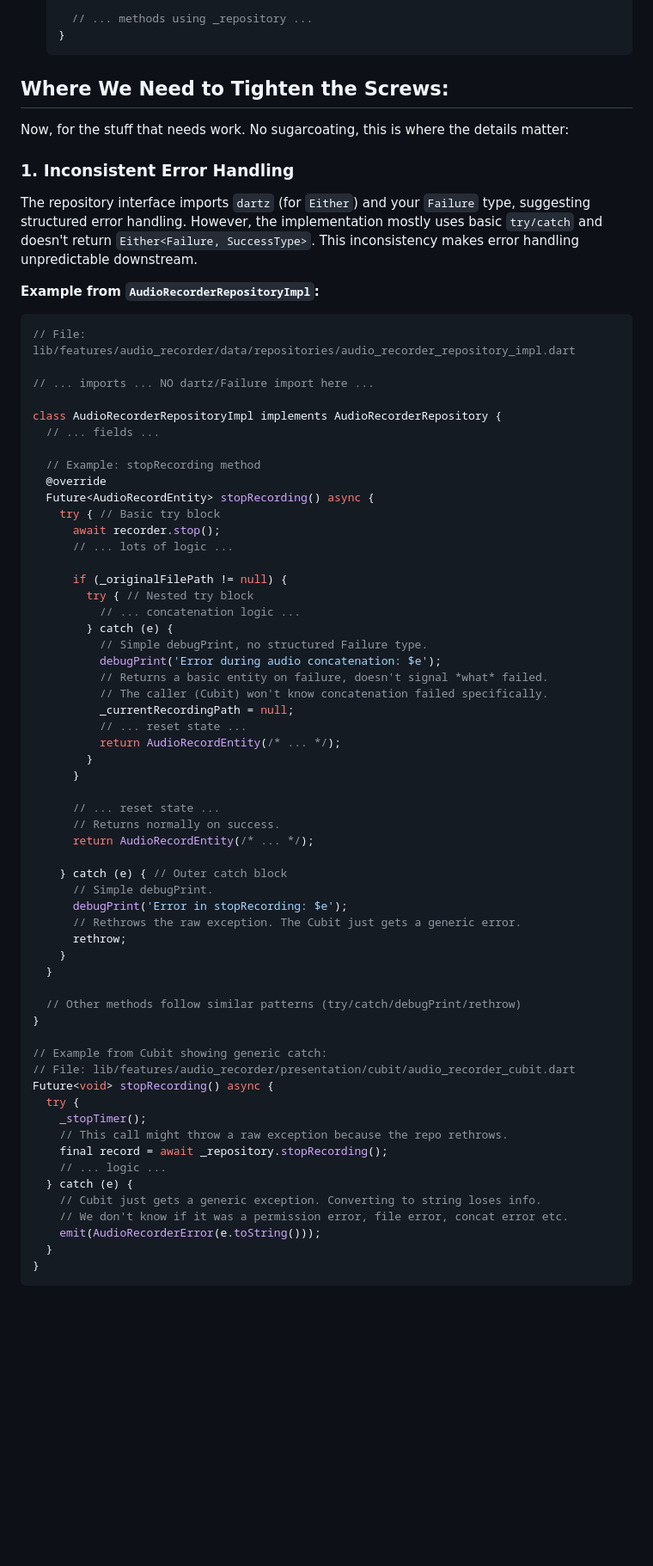
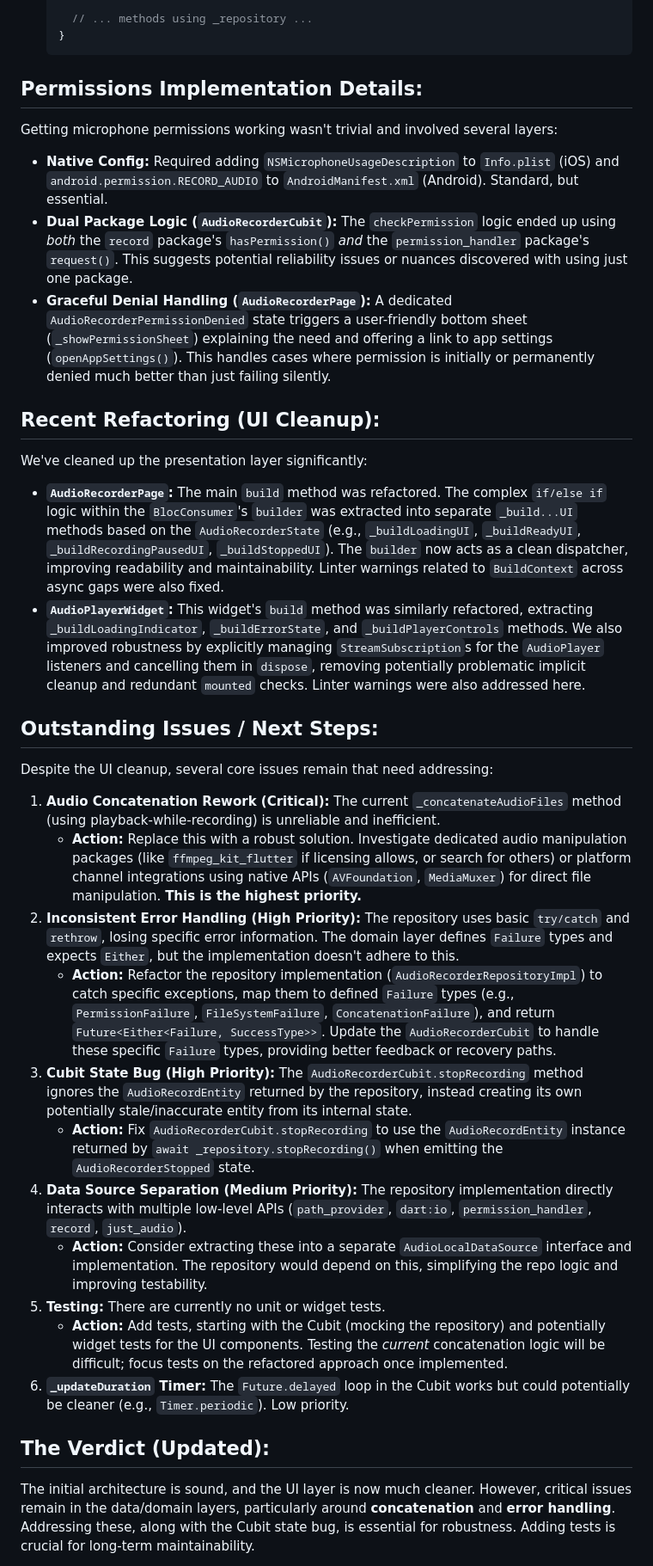
Before and after one commit to MediScribe/docjet-mobile, a Markdown page: code-review.md, the part around the change printed below. Shown: that part at 86% size. Drawn GitHub-style; blank space fills up the shorter version.

Commit message:
updated code review

````diff
--- a/code-review.md
+++ b/code-review.md
@@ -45,73 +45,38 @@ Looking at the `docjet_systems-shrey-feat-audio` code from an architecture persp
     }
     ```
 
-## Where We Need to Tighten the Screws:
+## Permissions Implementation Details:
 
-Now, for the stuff that needs work. No sugarcoating, this is where the details matter:
+Getting microphone permissions working wasn't trivial and involved several layers:
 
-### 1. Inconsistent Error Handling
+*   **Native Config:** Required adding `NSMicrophoneUsageDescription` to `Info.plist` (iOS) and `android.permission.RECORD_AUDIO` to `AndroidManifest.xml` (Android). Standard, but essential.
+*   **Dual Package Logic (`AudioRecorderCubit`):** The `checkPermission` logic ended up using *both* the `record` package's `hasPermission()` *and* the `permission_handler` package's `request()`. This suggests potential reliability issues or nuances discovered with using just one package.
+*   **Graceful Denial Handling (`AudioRecorderPage`):** A dedicated `AudioRecorderPermissionDenied` state triggers a user-friendly bottom sheet (`_showPermissionSheet`) explaining the need and offering a link to app settings (`openAppSettings()`). This handles cases where permission is initially or permanently denied much better than just failing silently.
 
-The repository interface imports `dartz` (for `Either`) and your `Failure` type, suggesting structured error handling. However, the implementation mostly uses basic `try/catch` and doesn't return `Either<Failure, SuccessType>`. This inconsistency makes error handling unpredictable downstream.
+## Recent Refactoring (UI Cleanup):
 
-**Example from `AudioRecorderRepositoryImpl`:**
+We've cleaned up the presentation layer significantly:
 
-```dart
-// File: lib/features/audio_recorder/data/repositories/audio_recorder_repository_impl.dart
+*   **`AudioRecorderPage`:** The main `build` method was refactored. The complex `if/else if` logic within the `BlocConsumer`'s `builder` was extracted into separate `_build...UI` methods based on the `AudioRecorderState` (e.g., `_buildLoadingUI`, `_buildReadyUI`, `_buildRecordingPausedUI`, `_buildStoppedUI`). The `builder` now acts as a clean dispatcher, improving readability and maintainability. Linter warnings related to `BuildContext` across async gaps were also fixed.
+*   **`AudioPlayerWidget`:** This widget's `build` method was similarly refactored, extracting `_buildLoadingIndicator`, `_buildErrorState`, and `_buildPlayerControls` methods. We also improved robustness by explicitly managing `StreamSubscription`s for the `AudioPlayer` listeners and cancelling them in `dispose`, removing potentially problematic implicit cleanup and redundant `mounted` checks. Linter warnings were also addressed here.
 
-// ... imports ... NO dartz/Failure import here ...
+## Outstanding Issues / Next Steps:
 
-class AudioRecorderRepositoryImpl implements AudioRecorderRepository {
-  // ... fields ...
+Despite the UI cleanup, several core issues remain that need addressing:
 
-  // Example: stopRecording method
-  @override
-  Future<AudioRecordEntity> stopRecording() async {
-    try { // Basic try block
-      await recorder.stop();
-      // ... lots of logic ...
+1.  **Audio Concatenation Rework (Critical):** The current `_concatenateAudioFiles` method (using playback-while-recording) is unreliable and inefficient.
+    *   **Action:** Replace this with a robust solution. Investigate dedicated audio manipulation packages (like `ffmpeg_kit_flutter` if licensing allows, or search for others) or platform channel integrations using native APIs (`AVFoundation`, `MediaMuxer`) for direct file manipulation. **This is the highest priority.**
+2.  **Inconsistent Error Handling (High Priority):** The repository uses basic `try/catch` and `rethrow`, losing specific error information. The domain layer defines `Failure` types and expects `Either`, but the implementation doesn't adhere to this.
+    *   **Action:** Refactor the repository implementation (`AudioRecorderRepositoryImpl`) to catch specific exceptions, map them to defined `Failure` types (e.g., `PermissionFailure`, `FileSystemFailure`, `ConcatenationFailure`), and return `Future<Either<Failure, SuccessType>>`. Update the `AudioRecorderCubit` to handle these specific `Failure` types, providing better feedback or recovery paths.
+3.  **Cubit State Bug (High Priority):** The `AudioRecorderCubit.stopRecording` method ignores the `AudioRecordEntity` returned by the repository, instead creating its own potentially stale/inaccurate entity from its internal state.
+    *   **Action:** Fix `AudioRecorderCubit.stopRecording` to use the `AudioRecordEntity` instance returned by `await _repository.stopRecording()` when emitting the `AudioRecorderStopped` state.
+4.  **Data Source Separation (Medium Priority):** The repository implementation directly interacts with multiple low-level APIs (`path_provider`, `dart:io`, `permission_handler`, `record`, `just_audio`).
+    *   **Action:** Consider extracting these into a separate `AudioLocalDataSource` interface and implementation. The repository would depend on this, simplifying the repo logic and improving testability.
+5.  **Testing:** There are currently no unit or widget tests.
+    *   **Action:** Add tests, starting with the Cubit (mocking the repository) and potentially widget tests for the UI components. Testing the *current* concatenation logic will be difficult; focus tests on the refactored approach once implemented.
+6.  **`_updateDuration` Timer:** The `Future.delayed` loop in the Cubit works but could potentially be cleaner (e.g., `Timer.periodic`). Low priority.
 
-      if (_originalFilePath != null) {
-        try { // Nested try block
-          // ... concatenation logic ...
-        } catch (e) {
-          // Simple debugPrint, no structured Failure type.
-          debugPrint('Error during audio concatenation: $e');
-          // Returns a basic entity on failure, doesn't signal *what* failed.
-          // The caller (Cubit) won't know concatenation failed specifically.
-          _currentRecordingPath = null;
-          // ... reset state ...
-          return AudioRecordEntity(/* ... */);
-        }
-      }
+## The Verdict (Updated):
 
-      // ... reset state ...
-      // Returns normally on success.
-      return AudioRecordEntity(/* ... */);
+The initial architecture is sound, and the UI layer is now much cleaner. However, critical issues remain in the data/domain layers, particularly around **concatenation** and **error handling**. Addressing these, along with the Cubit state bug, is essential for robustness. Adding tests is crucial for long-term maintainability.
 
-    } catch (e) { // Outer catch block
-      // Simple debugPrint.
-      debugPrint('Error in stopRecording: $e');
-      // Rethrows the raw exception. The Cubit just gets a generic error.
-      rethrow;
-    }
-  }
-
-  // Other methods follow similar patterns (try/catch/debugPrint/rethrow)
-}
-
-// Example from Cubit showing generic catch:
-// File: lib/features/audio_recorder/presentation/cubit/audio_recorder_cubit.dart
-Future<void> stopRecording() async {
-  try {
-    _stopTimer();
-    // This call might throw a raw exception because the repo rethrows.
-    final record = await _repository.stopRecording();
-    // ... logic ...
-  } catch (e) {
-    // Cubit just gets a generic exception. Converting to string loses info.
-    // We don't know if it was a permission error, file error, concat error etc.
-    emit(AudioRecorderError(e.toString()));
-  }
-}
-```
-
````
Also changed, not shown: other parts of code-review.md (+2 -156 lines).
